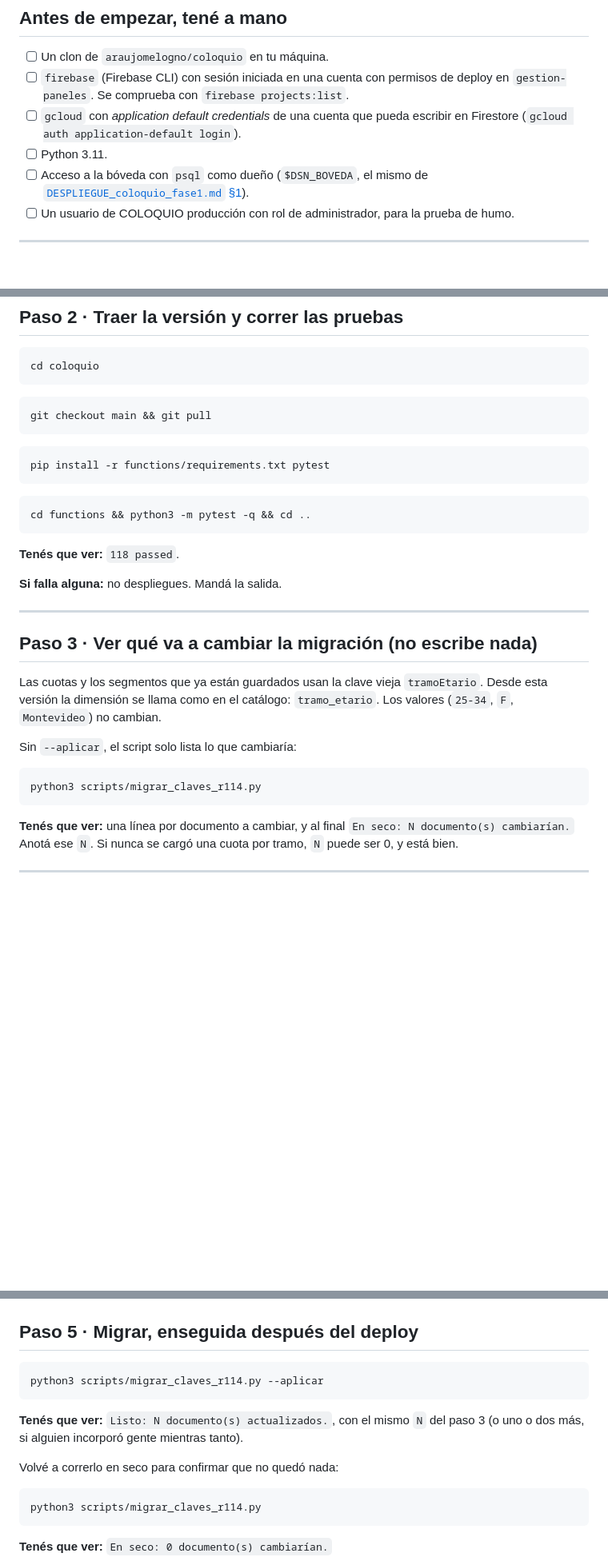
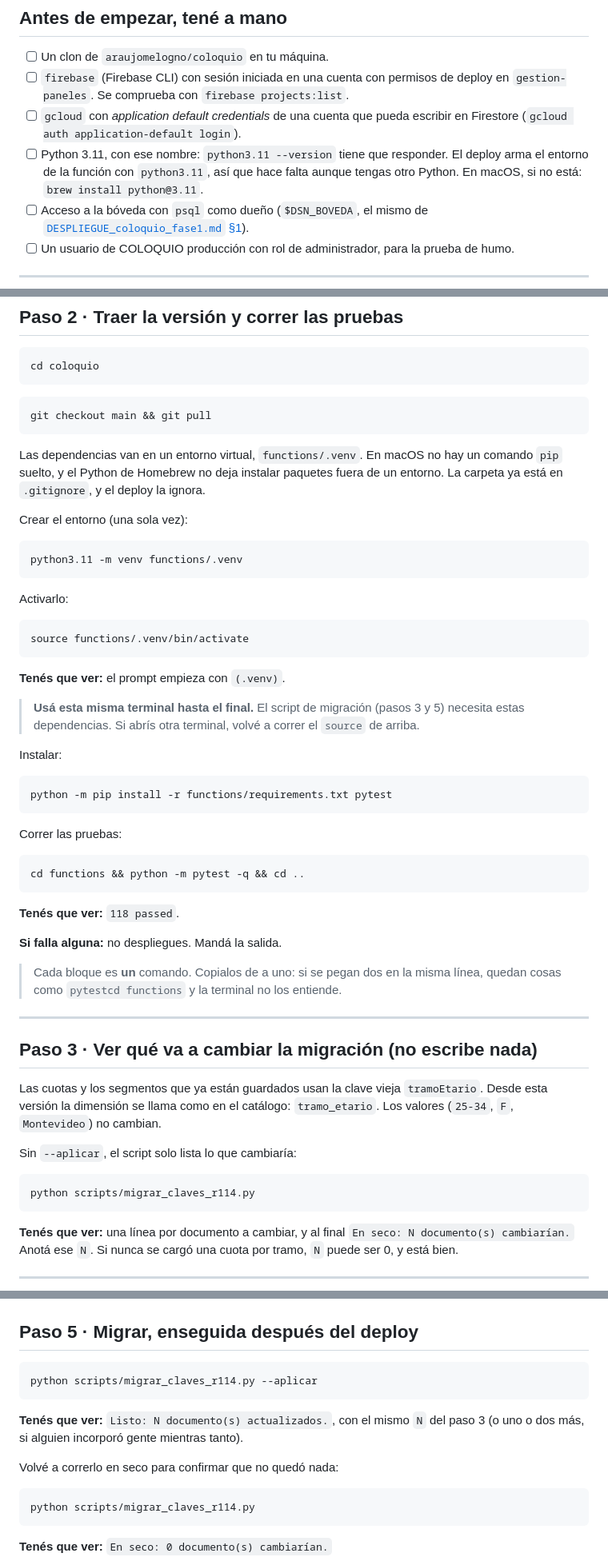
Before and after one commit to araujomelogno/coloquio, a Markdown page: docs/DESPLIEGUE_R1.14-R1.17.md, 3 parts joined by grey strips. Shown at 80% size. Drawn GitHub-style; blank space fills up the shorter version.

Commit message:
docs: despliegue R1.14-R1.17 — pip en macOS, con entorno virtual
En macOS no hay `pip` suelto y el Python de Homebrew no instala fuera de un
entorno (PEP 668). El paso 2 ahora crea y activa `functions/.venv` con
python3.11 (que el predeploy necesita igual), instala con `python -m pip` y
avisa que los pasos 3 y 5 se corren en la misma terminal. Los comandos del
script de migración usan el `python` del entorno.

Co-Authored-By: Claude Opus 5.5 <noreply@anthropic.com>
Claude-Session: https://claude.ai/code/session_01Uw2iXqg6KFhUoBMnAKJGbf

````diff
--- a/docs/DESPLIEGUE_R1.14-R1.17.md
+++ b/docs/DESPLIEGUE_R1.14-R1.17.md
@@ -23,7 +23,10 @@ de Firestore. Todo lo demás son chequeos.
       deploy en `gestion-paneles`. Se comprueba con `firebase projects:list`.
 - [ ] `gcloud` con *application default credentials* de una cuenta que pueda
       escribir en Firestore (`gcloud auth application-default login`).
-- [ ] Python 3.11.
+- [ ] Python 3.11, con ese nombre: `python3.11 --version` tiene que responder.
+      El deploy arma el entorno de la función con `python3.11`, así que hace
+      falta aunque tengas otro Python. En macOS, si no está:
+      `brew install python@3.11`.
 - [ ] Acceso a la bóveda con `psql` como dueño (`$DSN_BOVEDA`, el mismo de
       [`DESPLIEGUE_coloquio_fase1.md` §1](DESPLIEGUE_coloquio_fase1.md)).
 - [ ] Un usuario de COLOQUIO producción con rol de administrador, para la prueba
@@ -63,17 +66,46 @@ cd coloquio
 git checkout main && git pull
 ```
 
+Las dependencias van en un entorno virtual, `functions/.venv`. En macOS no hay
+un comando `pip` suelto, y el Python de Homebrew no deja instalar paquetes
+fuera de un entorno. La carpeta ya está en `.gitignore`, y el deploy la ignora.
+
+Crear el entorno (una sola vez):
+
 ```bash
-pip install -r functions/requirements.txt pytest
+python3.11 -m venv functions/.venv
 ```
 
+Activarlo:
+
 ```bash
-cd functions && python3 -m pytest -q && cd ..
+source functions/.venv/bin/activate
+```
+
+**Tenés que ver:** el prompt empieza con `(.venv)`.
+
+> **Usá esta misma terminal hasta el final.** El script de migración (pasos 3
+> y 5) necesita estas dependencias. Si abrís otra terminal, volvé a correr el
+> `source` de arriba.
+
+Instalar:
+
+```bash
+python -m pip install -r functions/requirements.txt pytest
+```
+
+Correr las pruebas:
+
+```bash
+cd functions && python -m pytest -q && cd ..
 ```
 
 **Tenés que ver:** `118 passed`.
 
 **Si falla alguna:** no despliegues. Mandá la salida.
+
+> Cada bloque es **un** comando. Copialos de a uno: si se pegan dos en la misma
+> línea, quedan cosas como `pytestcd functions` y la terminal no los entiende.
 
 ---
 
@@ -86,7 +118,7 @@ Las cuotas y los segmentos que ya están guardados usan la clave vieja
 Sin `--aplicar`, el script solo lista lo que cambiaría:
 
 ```bash
-python3 scripts/migrar_claves_r114.py
+python scripts/migrar_claves_r114.py
 ```
 
 **Tenés que ver:** una línea por documento a cambiar, y al final
@@ -116,7 +148,7 @@ firebase deploy --only functions:coloquio,hosting:coloquio
 ## Paso 5 · Migrar, enseguida después del deploy
 
 ```bash
-python3 scripts/migrar_claves_r114.py --aplicar
+python scripts/migrar_claves_r114.py --aplicar
 ```
 
 **Tenés que ver:** `Listo: N documento(s) actualizados.`, con el mismo `N` del
@@ -125,7 +157,7 @@ paso 3 (o uno o dos más, si alguien incorporó gente mientras tanto).
 Volvé a correrlo en seco para confirmar que no quedó nada:
 
 ```bash
-python3 scripts/migrar_claves_r114.py
+python scripts/migrar_claves_r114.py
 ```
 
 **Tenés que ver:** `En seco: 0 documento(s) cambiarían.`
````
Also changed, not shown: other parts of docs/DESPLIEGUE_R1.14-R1.17.md (+1 -1 lines).
